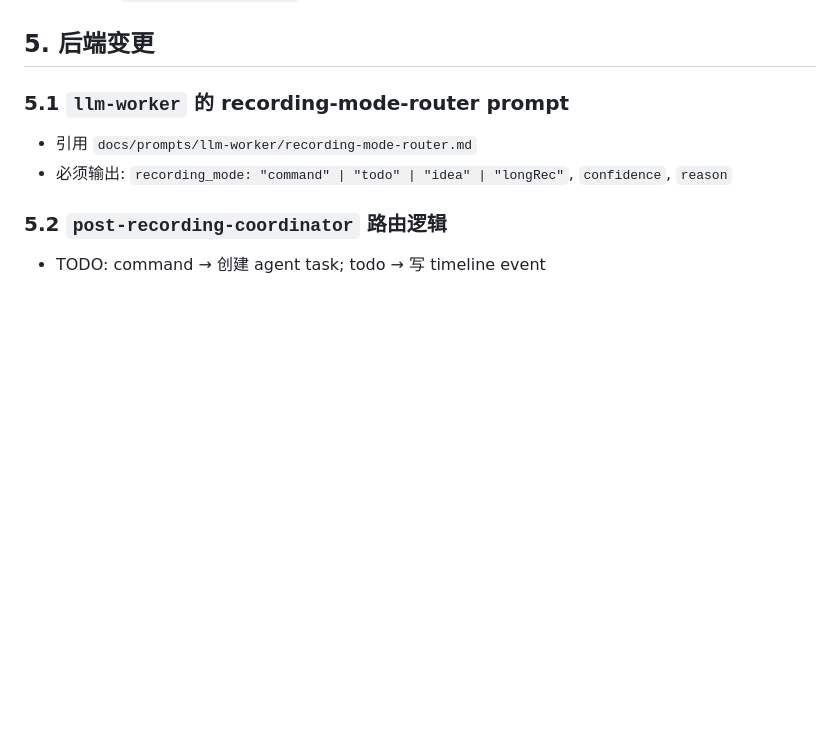
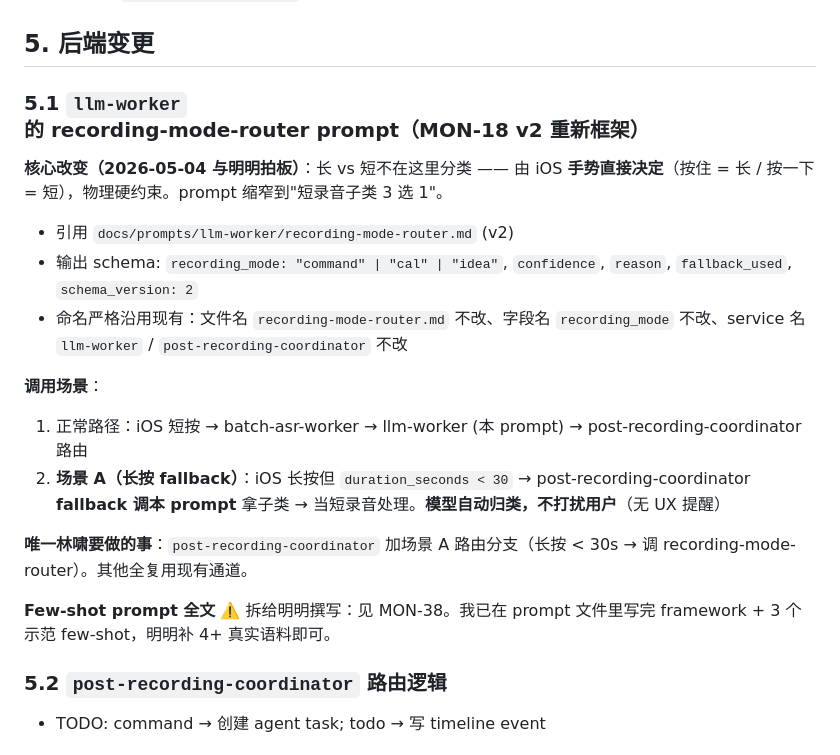
Before and after one commit to LiammingmingLiu/monostone-ios-prototype, a Markdown page: docs/features/M2-agent-tasks-and-timeline.md, the part around the change. Rendered like a GitHub page; blank space fills up the shorter version.

Commit message:
M2 MON-18 v2: 手势主导分类, prompt 缩窄到短录音子类 3 选 1
核心 (2026-05-04 与明明拍板):
- 长 vs 短由 iOS 手势决定 (按住=长 / 按一下=短), 物理硬约束
- LLM 不再做长短分类, 只对短录音做 3 选 1: command / cal / idea
- todo 删除 (同步 MON-17), longRec 移除 (手势决定不在 LLM 输出)
- 场景 A: 长按但 < 30s → post-recording-coordinator fallback 调本 prompt,
  自动归类不打扰用户 (无 UX 提醒)

命名严格沿用现有: recording-mode-router / recording_mode / llm-worker /
post-recording-coordinator 不改名

林啸只做 1 件事: post-recording-coordinator 加场景 A 路由分支
其他 (iOS 手势/reclass/Memory write) 全复用现有

Prompt 文件 v2 完整: system + 决策规则 (wrapper code) + 3 个示范 few-shot.
4+ 真实语料 few-shot 拆给明明 (MON-38).

Co-Authored-By: Claude Opus 4.7 (1M context) <noreply@anthropic.com>

```diff
--- a/docs/features/M2-agent-tasks-and-timeline.md
+++ b/docs/features/M2-agent-tasks-and-timeline.md
@@ -457,9 +457,21 @@ var showSteps: Bool {
 
 ## 5. 后端变更
 
-### 5.1 `llm-worker` 的 recording-mode-router prompt
-- 引用 `docs/prompts/llm-worker/recording-mode-router.md`
-- 必须输出: `recording_mode: "command" | "todo" | "idea" | "longRec"`, `confidence`, `reason`
+### 5.1 `llm-worker` 的 recording-mode-router prompt（MON-18 v2 重新框架）
+
+**核心改变（2026-05-04 与明明拍板）**：长 vs 短不在这里分类 —— 由 iOS **手势直接决定**（按住 = 长 / 按一下 = 短），物理硬约束。prompt 缩窄到"短录音子类 3 选 1"。
+
+- 引用 `docs/prompts/llm-worker/recording-mode-router.md` (v2)
+- 输出 schema: `recording_mode: "command" | "cal" | "idea"`, `confidence`, `reason`, `fallback_used`, `schema_version: 2`
+- 命名严格沿用现有：文件名 `recording-mode-router.md` 不改、字段名 `recording_mode` 不改、service 名 `llm-worker` / `post-recording-coordinator` 不改
+
+**调用场景**：
+1. 正常路径：iOS 短按 → batch-asr-worker → llm-worker (本 prompt) → post-recording-coordinator 路由
+2. **场景 A（长按 fallback）**：iOS 长按但 `duration_seconds < 30` → post-recording-coordinator **fallback 调本 prompt** 拿子类 → 当短录音处理。**模型自动归类，不打扰用户**（无 UX 提醒）
+
+**唯一林啸要做的事**：`post-recording-coordinator` 加场景 A 路由分支（长按 < 30s → 调 recording-mode-router）。其他全复用现有通道。
+
+**Few-shot prompt 全文** ⚠️ 拆给明明撰写：见 MON-38。我已在 prompt 文件里写完 framework + 3 个示范 few-shot，明明补 4+ 真实语料即可。
 
 ### 5.2 `post-recording-coordinator` 路由逻辑
 - TODO: command → 创建 agent task; todo → 写 timeline event
```
Also changed, not shown: 1 other file.
